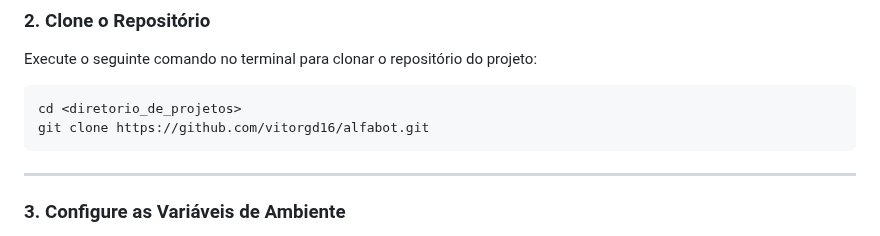
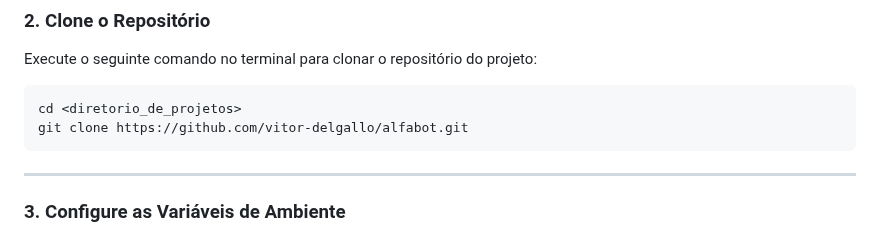
Before and after one commit to vitor-delgallo/alfabot, a Markdown page: README.md, the part around the change. Drawn GitHub-style.

````diff
--- a/README.md
+++ b/README.md
@@ -37,7 +37,7 @@ Antes de começar, certifique-se de que você possui:
 Execute o seguinte comando no terminal para clonar o repositório do projeto:
 ```bash
 cd <diretorio_de_projetos>
-git clone https://github.com/vitorgd16/alfabot.git
+git clone https://github.com/vitor-delgallo/alfabot.git
 ```
 
 ---
````
